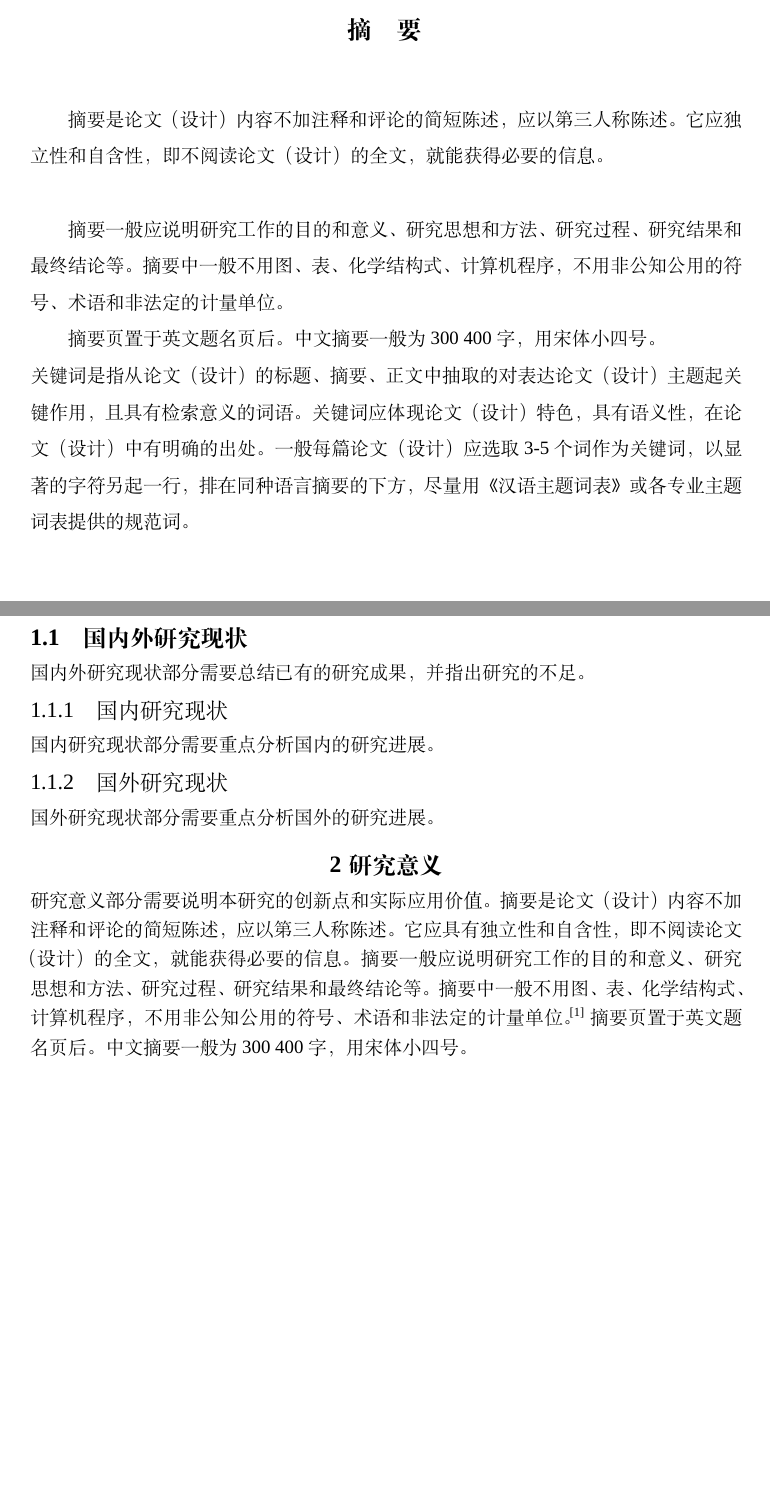
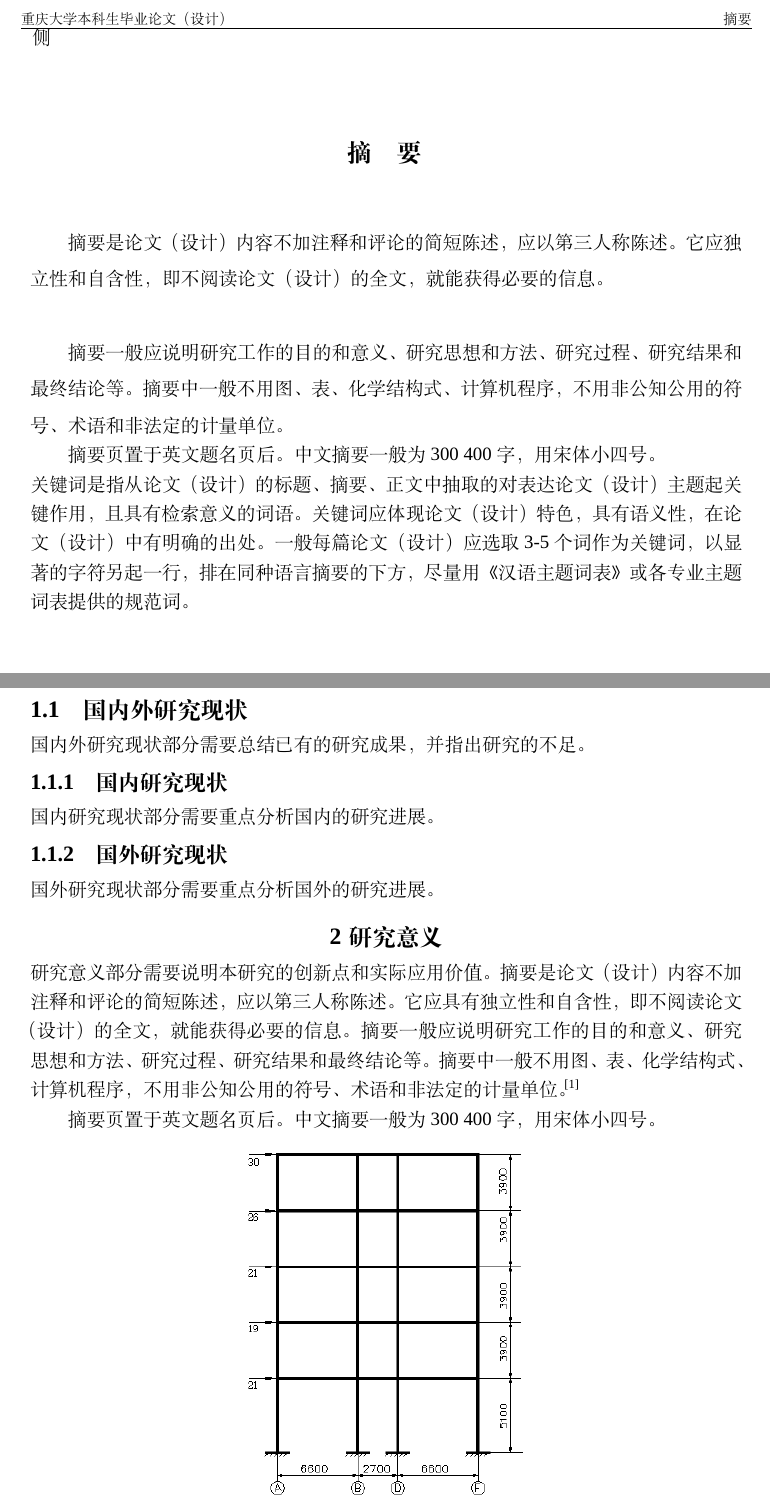
Before and after one commit to HabitGraylight/NEIE_template, a LaTeX document (main.tex, which reads config/style/abstract.sty, config/style/acknowledgements.sty, config/style/essay.sty): two parts of pages 3 and 6 of 13, joined at a grey line, cut at the place of the change, the shorter picture padded with empty space. Compiled offline with XeLaTeX; a missing font is replaced by an installed copy or a similar font.

Commit message:
job done?

```diff
--- a/config/style/abstract.sty
+++ b/config/style/abstract.sty
@@ -4,15 +4,12 @@
 \RequirePackage{fancyhdr}
 \RequirePackage{titlesec}
 
-%\RequirePackage{afterpage}
-
-% 摘要页样式增强
 \fancypagestyle{abstractstylecn}{
   \fancyhf{}
-  \fancyhead[LO]{\footnotesize 重庆大学本科生毕业论文（设计）} % 偶数页页眉左侧
-  \fancyhead[RE]{\footnotesize 摘要} % 偶数页页眉右侧
-  \fancyhead[RO]{\footnotesize 摘要} % 奇数页页眉右侧
-  \fancyhead[LE]{\footnotesize 重庆大学本科生毕业论文（设计）} % 奇数页页眉左侧
+  \fancyhead[LO]{\footnotesize 重庆大学本科生毕业论文（设计）} 侧
+  \fancyhead[RE]{\footnotesize 摘要}
+  \fancyhead[RO]{\footnotesize 摘要}
+  \fancyhead[LE]{\footnotesize 重庆大学本科生毕业论文（设计）}
   \fancyfoot[C]{\thepage}
   \renewcommand{\headrulewidth}{0.4pt}
   \renewcommand{\footrulewidth}{0pt}
@@ -20,7 +17,7 @@
   % 字号适配
   \fancyheadoffset[L]{0.5em} % 左侧缩进补偿
   \fancyheadoffset[R]{0.5em} % 右侧缩进补偿
-}
+}%这里是设置摘要页面样式
 
 \fancypagestyle{abstractstyleen}{
   \fancyhf{}
@@ -29,8 +26,8 @@
   \fancyhead[RO]{\footnotesize\setmainfont{Times New Roman} ABSTRACT} % 奇数页页眉右侧
   \fancyhead[LE]{\footnotesize 重庆大学本科生毕业论文（设计）} % 奇数页页眉左侧
   \fancyfoot[C]{\footnotesize \thepage}
-  \renewcommand{\headrulewidth}{0.4pt}
-  \renewcommand{\footrulewidth}{0pt}
+  \renewcommand{\headrulewidth}{0.4pt}%页眉的那根线
+  \renewcommand{\footrulewidth}{0pt}%页脚不要线
 
   % 字号适配
   \fancyheadoffset[L]{0.5em} % 左侧缩进补偿
@@ -42,7 +39,7 @@
 \newenvironment{cquabstract}[1]{
   \clearpage
   \pagestyle{abstractstyleen}
-  \thispagestyle{abstractstylecn} % 关键修正
+  \thispagestyle{abstractstylecn} % 有时候会出bug, 但是改起来很麻烦,(shi山代码就是这么来的)
   \setcounter{page}{1} % 页码初始化
   \pagenumbering{Roman} % 大写罗马数字
   \begin{center}
@@ -65,8 +61,7 @@
   \zihao{-4} % 小四号字体
 }{
   \par % 结束
-  \vspace*{\fill} % 填充剩余空间
-  \newpage
+  \vspace*{\fill} % 填充剩余空间,删了应该也行
 }
 
 % 英文摘要同步修正
--- a/config/style/acknowledgements.sty
+++ b/config/style/acknowledgements.sty
@@ -27,7 +27,7 @@
     \section*{\centering\bfseries\zihao{-3} 致 \quad 谢} % 致谢标题，黑体三号，居中
     \addcontentsline{toc}{section}{致谢} % 添加到目录
     \vspace{1em} % 标题下空一行
-    \setstretch{1.25} % 行距固定为 20 磅,1,25倍大约就是20磅
+    \setstretch{1.25} % 行距固定为 20 磅,1.25倍大约就是20磅(gpt写的)
     \zihao{4} % 小四
 }{
     \par % 结束致谢环境
--- a/config/style/essay.sty
+++ b/config/style/essay.sty
@@ -26,10 +25,9 @@
   {\thesection\ } % 编号后加空格
   {1pt} % 标签与标题间距
   {} % 前缀格式
+  %这里设置了很多次,可以设一个中心样式文件统一管理,这里懒得改了,多的我直接注释或者放进环境中了,这次的应该是全局生效的
 \titleformat{\subsection}[hang]{\bfseries\zihao{-3}}{\thesubsection}{1em}{}
-\titleformat{\subsubsection}[hang]{\zihao{4}}{\thesubsubsection}{1em}{}
-
-
+\titleformat{\subsubsection}[hang]{\bfseries\zihao{4}}{\thesubsubsection}{1em}{}
 
 % 标题间距设置
 \titlespacing*{\chapter}{0pt}{*2}{*1} % 章标题前后间距
--- a/main.tex
+++ b/main.tex
@@ -80,10 +80,12 @@
 \section{研究意义}
 研究意义部分需要说明本研究的创新点和实际应用价值。
 摘要是论文（设计）内容不加注释和评论的简短陈述，应以第三人称陈述。它应具有独立性和自含性，即不阅读论文（设计）的全文，就能获得必要的信息。
-摘要一般应说明研究工作的目的和意义、研究思想和方法、研究过程、研究结果和最终结论等。摘要中一般不用图、表、化学结构式、计算机程序，不用非公知公用的符号、术语和非法定的计量单位。\cite{YXXY20250307001}
+摘要一般应说明研究工作的目的和意义、研究思想和方法、研究过程、研究结果和最终结论等。摘要中一般不用图、表、化学结构式、计算机程序，不用非公知公用的符号、术语和非法定的计量单位。\cite{YXXY20250307001}%引用所需编号在bib文件中直接复制过来
+
+
 摘要页置于英文题名页后。
 中文摘要一般为300~400字，用宋体小四号。
-
+%图片示例
 \begin{figure}[htbp]
     \centering
     \includegraphics[width=0.4\textwidth]{assets/images/image.png}
```
Also changed, not shown: config/style/appendix.sty (+0 -2 lines), config/style/content.sty (+0 -2 lines), config/style/reference.sty (+0 -2 lines), README.md, config/style/abstract.sty (1 more changed lines), config/style/acknowledgements.sty (2 more changed lines), config/style/essay.sty (3 more changed lines), main.tex (12 more changed lines), 1 other file.
